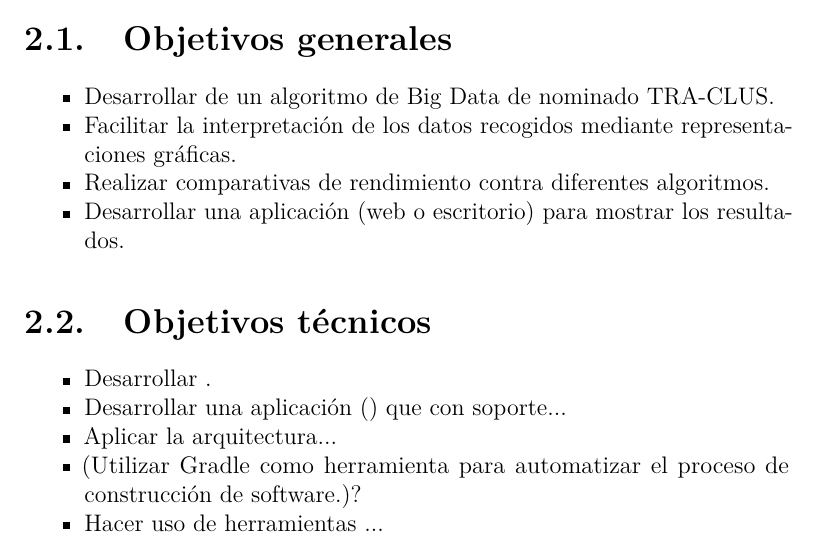
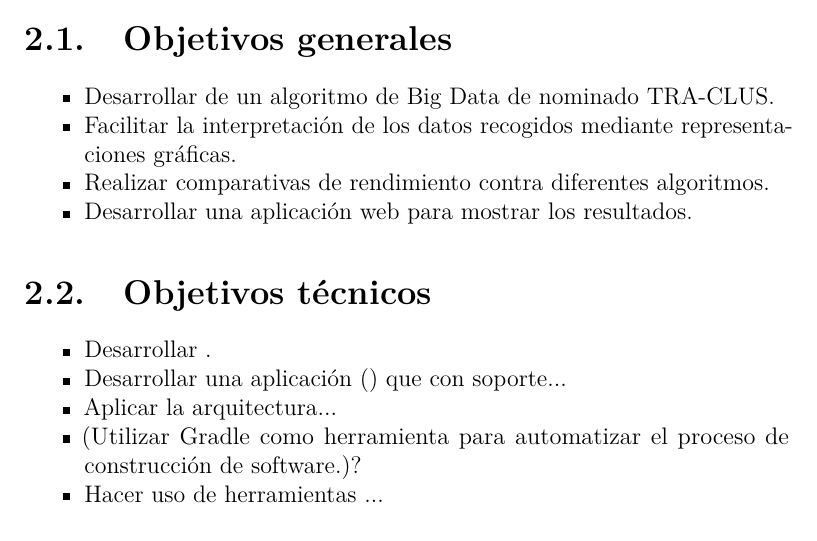
Before and after one commit to agd1017/TFG_TRACLUS, a LaTeX book (docs/latex/memoria.tex, which reads docs/latex/tex/2_Objetivos_del_proyecto.tex): part of page 15 of 29, cut so that both start at the same text. Compiled offline with pdfLaTeX.

Commit message:
minour updates

```diff
--- a/docs/latex/tex/2_Objetivos_del_proyecto.tex
+++ b/docs/latex/tex/2_Objetivos_del_proyecto.tex
@@ -14,7 +14,7 @@ Este apartado explica de forma precisa y concisa cuales son los objetivos que se
 \item
   Realizar comparativas de rendimiento contra diferentes algoritmos.
 \item
-  Desarrollar una aplicación (web o escritorio) para mostrar los resultados.
+  Desarrollar una aplicación web para mostrar los resultados.
 \end{itemize}
 
 \section{Objetivos técnicos}\label{objetivos-tecnicos}
```
Also changed, not shown: 1 other file.
